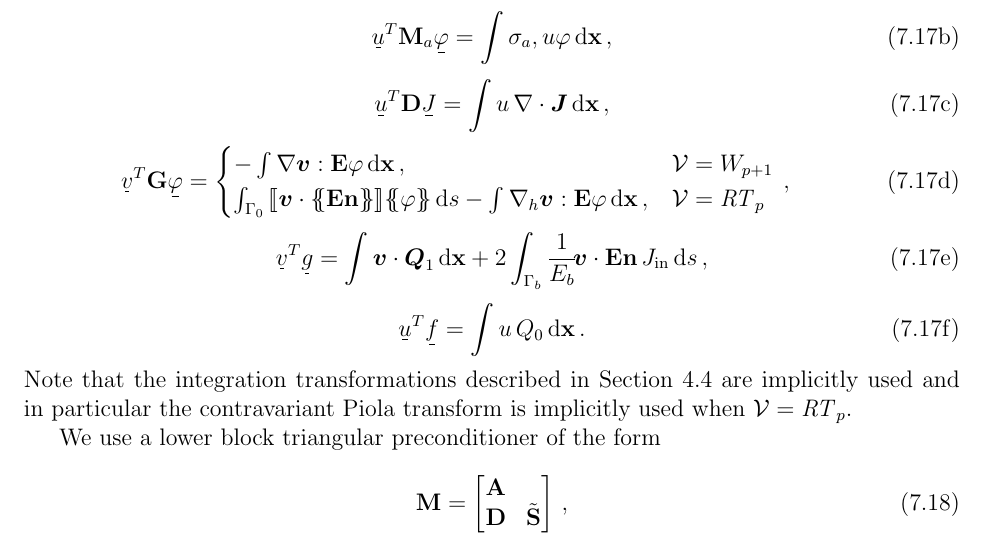
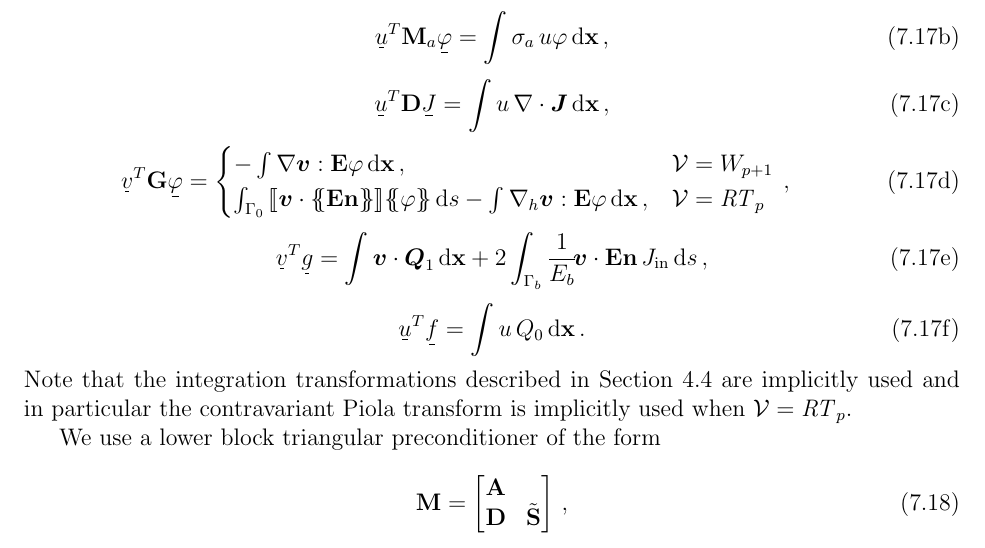
Before and after one commit to smsolivier/dissertation, a LaTeX thesis (doc.tex, which reads chapters/rtvef.tex): part of page 163 of 227, cut so that both start at the same text. Compiled offline with pdfLaTeX.

Commit message:
fixed spacing

```diff
--- a/chapters/rtvef.tex
+++ b/chapters/rtvef.tex
@@ -175,7 +175,7 @@ where for $u,\varphi \in \mathcal{E}$ and $\vec{v},\vec{J} \in \mathcal{V}$:
 		\fevec{v}^T \mat{A} \fevec{J} = \int \sigma_t\, \vec{v}\cdot\vec{J} \ud \x + \int_{\Gamma_b} \frac{1}{E_b}\!\paren{\vec{v}\cdot\E\n}\!\paren{\vec{J}\cdot\n} \ud s \,,
 	\end{equation}
 	\begin{equation} \label{rtvef:Ma}
-		\fevec{u}^T\mat{M}_a \fevec{\varphi} = \int \sigma_a, u\varphi \ud \x \,,
+		\fevec{u}^T\mat{M}_a \fevec{\varphi} = \int \sigma_a\, u\varphi \ud \x \,,
 	\end{equation}
 	\begin{equation} \label{rtvef:D}
 		\fevec{u}^T\mat{D}\fevec{J} = \int u\, \nabla\cdot\vec{J} \ud \x \,,
```
